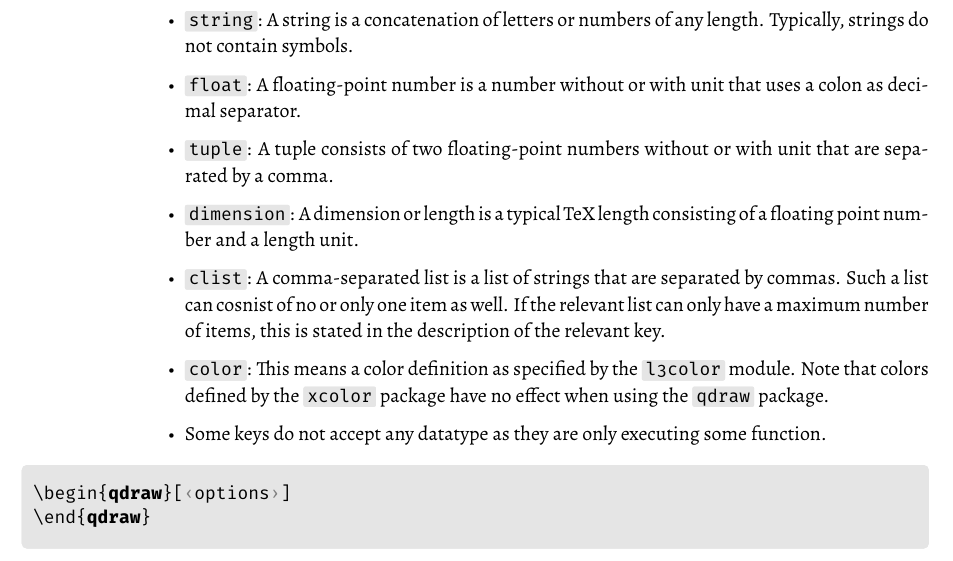
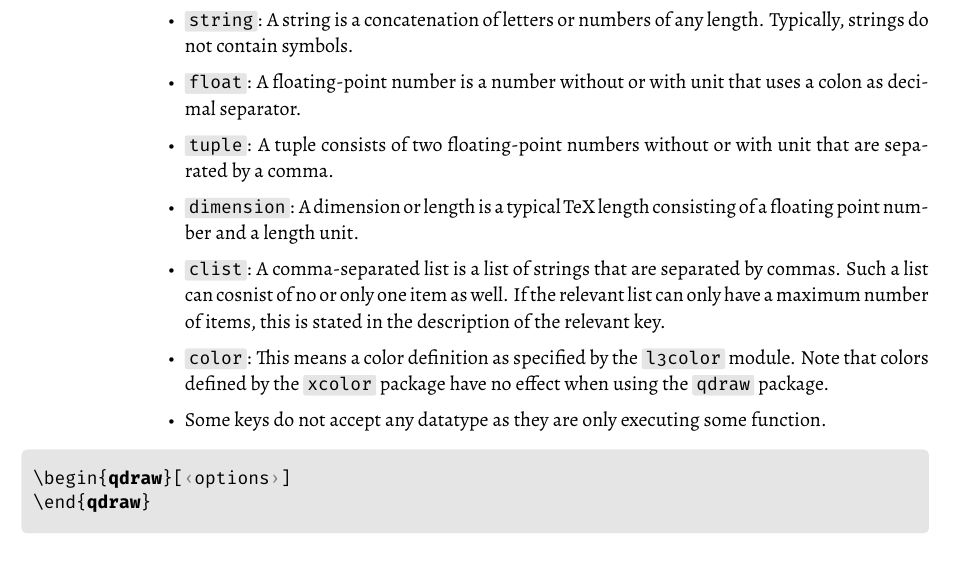
Before and after one commit to jasperhabicht/vectorgraphic, a LaTeX document (qdraw-doc.tex): part of page 2 of 10, cut so that both start at the same text. The pictures show the PDF file qdraw-doc.pdf that the author committed with the source.

Commit message:
Update doc

```diff
--- a/qdraw-doc.tex
+++ b/qdraw-doc.tex
@@ -298,7 +298,7 @@ The package has only very few main user commands. Among these, the \macro{qdraw}
 
 Similar to Ti\emph{k}Z, the \macro{qdraw} package makes use of key-value pairs to set options for commands. Some options are available for almost all commands, other have very specific uses. In the descriptions of the options, this manual states which datatype the relevant option assumes. The following datatypes exist:
 
-\begin{itemize}\setlength\itemsep{2pt}
+\begin{itemize}\setlength\itemsep{1pt}
   \item \macro{boolean}: A boolean only allows the values \macro{true} or \macro{false}. If not stated otherwise, setting the key without a value is equivalent with setting the key to \macro{true}.
   \item \macro{token list}: A token list is the most general value type and can be any content that is valid in TeX.
   \item \macro{string}: A string is a concatenation of letters or numbers of any length. Typically, strings do not contain symbols.
```
Also changed, not shown: qdraw-doc.pdf.
